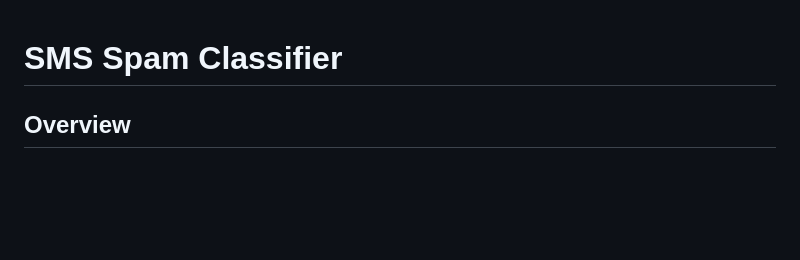
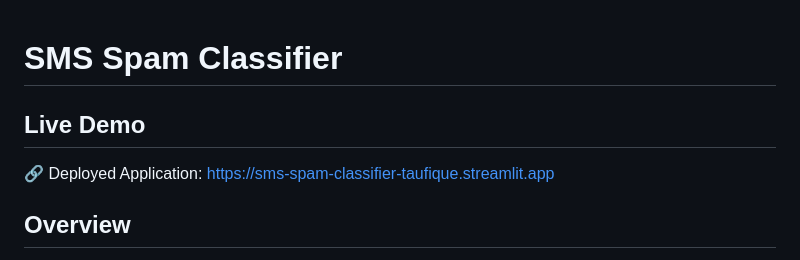
Before and after one commit to Taufiquesir/MY_PROJECTS, a Markdown page: README.md, the part around the change. GitHub-like rendering; blank space fills up the shorter version.

Commit message:
Added deployment link to README

```diff
--- a/README.md
+++ b/README.md
@@ -1,4 +1,9 @@
 # SMS Spam Classifier
+
+## Live Demo
+
+🔗 Deployed Application:
+https://sms-spam-classifier-taufique.streamlit.app
 
 ## Overview
 
```
